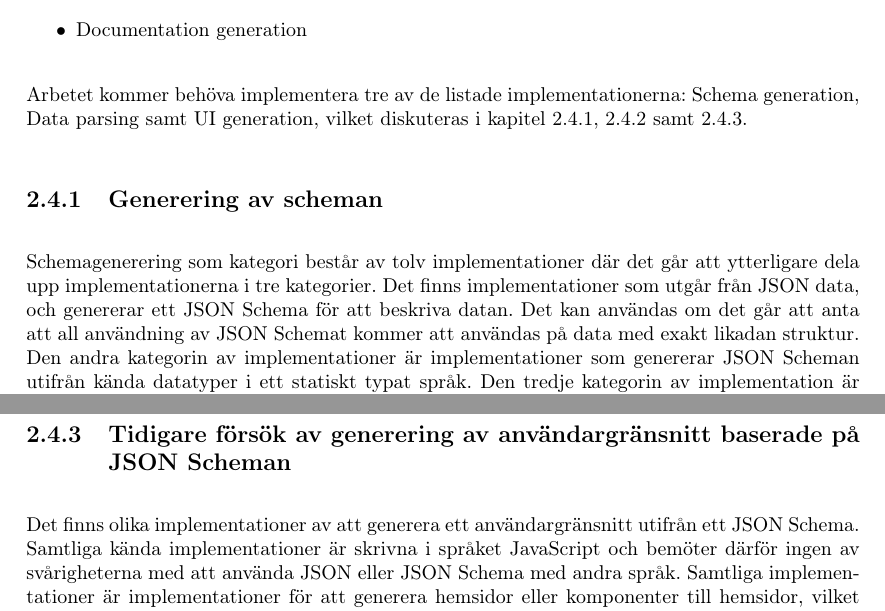
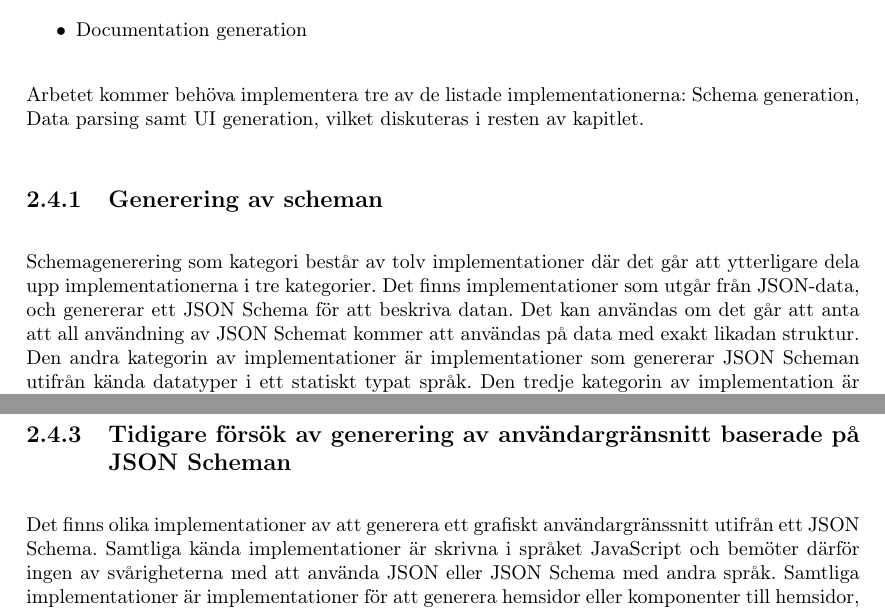
Before and after one commit to juliuscc/kth-ii143x, a LaTeX thesis (report.tex, which reads tex/2-bakgrund.tex): two parts of pages 16 and 18 of 58, joined at a grey line, cut so that both start at the same text. Compiled offline with pdfLaTeX.

Commit message:
Korrläst kap 2

```diff
--- a/tex/2-bakgrund.tex
+++ b/tex/2-bakgrund.tex
@@ -120,11 +120,11 @@ The Json Schema organisation listar kända implementationer på sin hemsida, och
 	\item Documentation generation
 \end{itemize}
 \noindent
-Arbetet kommer behöva implementera tre av de listade implementationerna: Schema generation, Data parsing samt UI generation, vilket diskuteras i kapitel \ref{sec:teori:schema-användningsområden:generering}, \ref{sec:teori:schema-användningsområden:parsning} samt \ref{sec:teori:schema-användningsområden:ui-generering}.
+Arbetet kommer behöva implementera tre av de listade implementationerna: Schema generation, Data parsing samt UI generation, vilket diskuteras i resten av kapitlet.
 
 \subsection{Generering av scheman}
 \label{sec:teori:schema-användningsområden:generering}
-Schemagenerering som kategori består av tolv implementationer där det går att ytterligare dela upp implementationerna i tre kategorier. Det finns implementationer som utgår från JSON data, och genererar ett JSON Schema för att beskriva datan. Det kan användas om det går att anta att all användning av JSON Schemat kommer att användas på data med exakt likadan struktur. Den andra kategorin av implementationer är implementationer som genererar JSON Scheman utifrån kända datatyper i ett statiskt typat språk. Den tredje kategorin av implementation är implementationer som erbjuder en annan metod att beskriva datan, för att sedan översätta det till ett JSON Schema. \cite{TheJSONSchemaorganisation}
+Schemagenerering som kategori består av tolv implementationer där det går att ytterligare dela upp implementationerna i tre kategorier. Det finns implementationer som utgår från JSON-data, och genererar ett JSON Schema för att beskriva datan. Det kan användas om det går att anta att all användning av JSON Schemat kommer att användas på data med exakt likadan struktur. Den andra kategorin av implementationer är implementationer som genererar JSON Scheman utifrån kända datatyper i ett statiskt typat språk. Den tredje kategorin av implementation är implementationer som erbjuder en annan metod att beskriva datan, för att sedan översätta det till ett JSON Schema. \cite{TheJSONSchemaorganisation}
 
 \subsubsection{Implementationerna som genererar JSON Scheman från JSON data:}
 \begin{itemize}
@@ -168,7 +168,7 @@ En parser tolkar JSON Scheman och representerar schemat med någon annan datastr
 
 \subsection{Tidigare försök av generering av användargränsnitt baserade på JSON Scheman}
 \label{sec:teori:schema-användningsområden:ui-generering}
-Det finns olika implementationer av att generera ett användargränsnitt utifrån ett JSON Schema. Samtliga kända implementationer är skrivna i språket JavaScript och bemöter därför ingen av svårigheterna med att använda JSON eller JSON Schema med andra språk. Samtliga implementationer är implementationer för att generera hemsidor eller komponenter till hemsidor, vilket skiljer sig mycket mot att generera användargränsnitt åt Windows med Delphi, vilket arbetet gjorde.
+Det finns olika implementationer av att generera ett grafiskt användargränssnitt utifrån ett JSON Schema. Samtliga kända implementationer är skrivna i språket JavaScript och bemöter därför ingen av svårigheterna med att använda JSON eller JSON Schema med andra språk. Samtliga implementationer är implementationer för att generera hemsidor eller komponenter till hemsidor, vilket skiljer sig mycket mot att generera användargränsnitt åt Windows med Delphi, vilket arbetet gjorde.
 
 Vissa av implementationerna används för att generera ett användargränsnitt för att förklara ett API beskrivet med JSON Schema och andra implementationer används för att generera ett formulär för att manipulera data beskrivet av JSON Schema. Att generera ett formulär för att manipulera data beskrivet av JSON Schema är exakt vad den här rapporten utvärderar. Användargränsnittsgenererarna som listas på The Json Schema organisations hemsida är följande:
 
```
Also changed, not shown: report.pdf, tex/2-bakgrund.tex (10 more changed lines).
